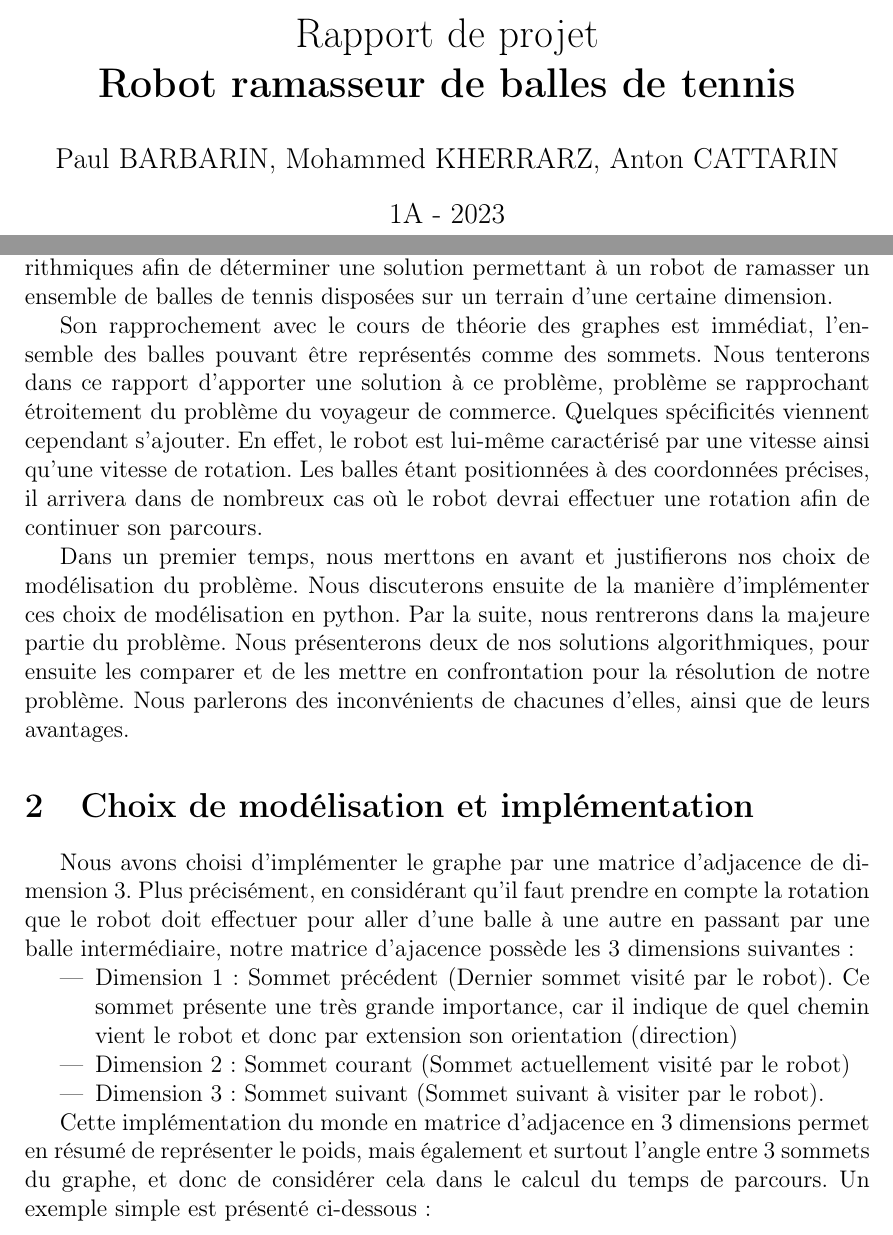
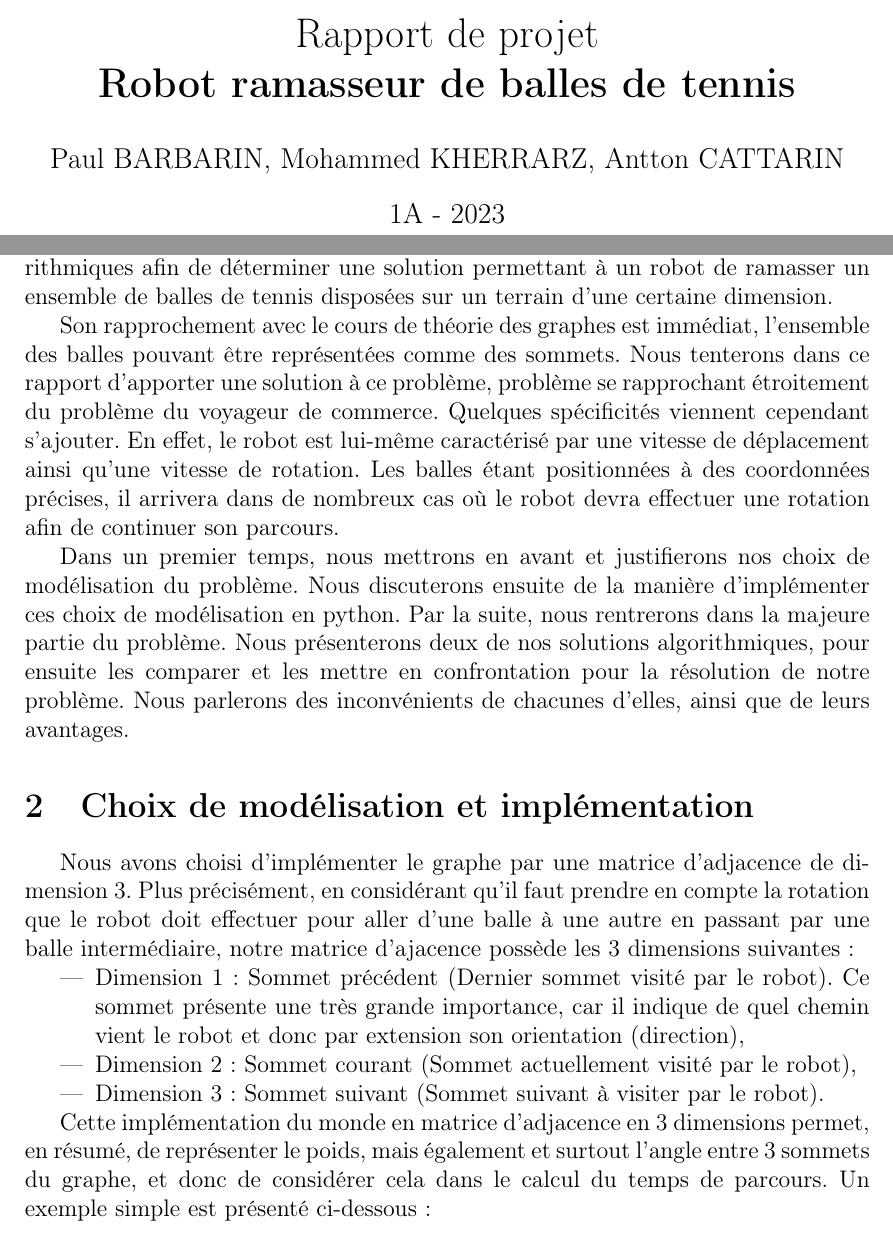
Before and after one commit to Antt-Catt/GraphTheoryProject, a LaTeX document (report/report.tex): two parts of pages 1 and 3 of 4, joined at a grey line, cut so that both start at the same text. Compiled offline with pdfLaTeX.

Commit message:
Corrected few things in report

```diff
--- a/report/report.tex
+++ b/report/report.tex
@@ -20,7 +20,7 @@
 \useunder{\uline}{\ul}{}
 
 \title{Rapport de projet \\ \textbf{Robot ramasseur de balles de tennis}}
-\author{Paul BARBARIN, Mohammed KHERRARZ, Anton CATTARIN}
+\author{Paul BARBARIN, Mohammed KHERRARZ, Antton CATTARIN}
 \date{1A - 2023}
 
 \thispagestyle{plain}
@@ -44,22 +44,22 @@
 
     Le premier objectif de ce projet est de travailler sur différentes méthodes algorithmiques afin de déterminer une solution permettant à un robot de ramasser un ensemble de balles de tennis disposées sur un terrain d'une certaine dimension.
 
-    Son rapprochement avec le cours de théorie des graphes est immédiat, l'ensemble des balles pouvant être représentés comme des sommets. Nous tenterons dans ce rapport d'apporter une solution à ce problème, problème se rapprochant étroitement du problème du voyageur de commerce.
-    Quelques spécificités viennent cependant s'ajouter. En effet, le robot est lui-même caractérisé par une vitesse ainsi qu'une vitesse de rotation. Les balles étant positionnées à des coordonnées précises, il arrivera dans de nombreux cas où le robot devrai effectuer une rotation afin de continuer son parcours.
+    Son rapprochement avec le cours de théorie des graphes est immédiat, l'ensemble des balles pouvant être représentées comme des sommets. Nous tenterons dans ce rapport d'apporter une solution à ce problème, problème se rapprochant étroitement du problème du voyageur de commerce.
+    Quelques spécificités viennent cependant s'ajouter. En effet, le robot est lui-même caractérisé par une vitesse de déplacement ainsi qu'une vitesse de rotation. Les balles étant positionnées à des coordonnées précises, il arrivera dans de nombreux cas où le robot devra effectuer une rotation afin de continuer son parcours.
 
-    Dans un premier temps, nous merttons en avant et justifierons nos choix de modélisation du problème. Nous discuterons ensuite de la manière d'implémenter ces choix de modélisation en python. Par la suite, nous rentrerons dans la majeure partie du problème. Nous présenterons deux de nos solutions algorithmiques, pour ensuite les comparer et de les mettre en confrontation pour la résolution de notre problème. Nous parlerons des inconvénients de chacunes d'elles, ainsi que de leurs avantages.
+    Dans un premier temps, nous mettrons en avant et justifierons nos choix de modélisation du problème. Nous discuterons ensuite de la manière d'implémenter ces choix de modélisation en python. Par la suite, nous rentrerons dans la majeure partie du problème. Nous présenterons deux de nos solutions algorithmiques, pour ensuite les comparer et les mettre en confrontation pour la résolution de notre problème. Nous parlerons des inconvénients de chacunes d'elles, ainsi que de leurs avantages.
 
     \section{Choix de modélisation et implémentation}
 
     Nous avons choisi d'implémenter le graphe par une matrice d'adjacence de dimension 3. Plus précisément, en considérant qu'il faut prendre en compte la rotation que le robot doit effectuer pour aller d'une balle à une autre en passant par une balle intermédiaire, notre matrice d'ajacence possède les 3 dimensions suivantes :
 
     \begin{itemize}
-        \item Dimension 1 : Sommet précédent (Dernier sommet visité par le robot). Ce sommet présente une très grande importance, car il indique de quel chemin vient le robot et donc par extension son orientation (direction)
-        \item Dimension 2 : Sommet courant (Sommet actuellement visité par le robot)
+        \item Dimension 1 : Sommet précédent (Dernier sommet visité par le robot). Ce sommet présente une très grande importance, car il indique de quel chemin vient le robot et donc par extension son orientation (direction),
+        \item Dimension 2 : Sommet courant (Sommet actuellement visité par le robot),
         \item Dimension 3 : Sommet suivant (Sommet suivant à visiter par le robot).
     \end{itemize}
 
-    Cette implémentation du monde en matrice d'adjacence en 3 dimensions permet en résumé de représenter le poids, mais également et surtout l'angle entre 3 sommets du graphe, et donc de considérer cela dans le calcul du temps de parcours. Un exemple simple est présenté ci-dessous :
+    Cette implémentation du monde en matrice d'adjacence en 3 dimensions permet, en résumé, de représenter le poids, mais également et surtout l'angle entre 3 sommets du graphe, et donc de considérer cela dans le calcul du temps de parcours. Un exemple simple est présenté ci-dessous :
 
     \begin{figure}[H]
         \centering
```
Also changed, not shown: report/Makefile.
